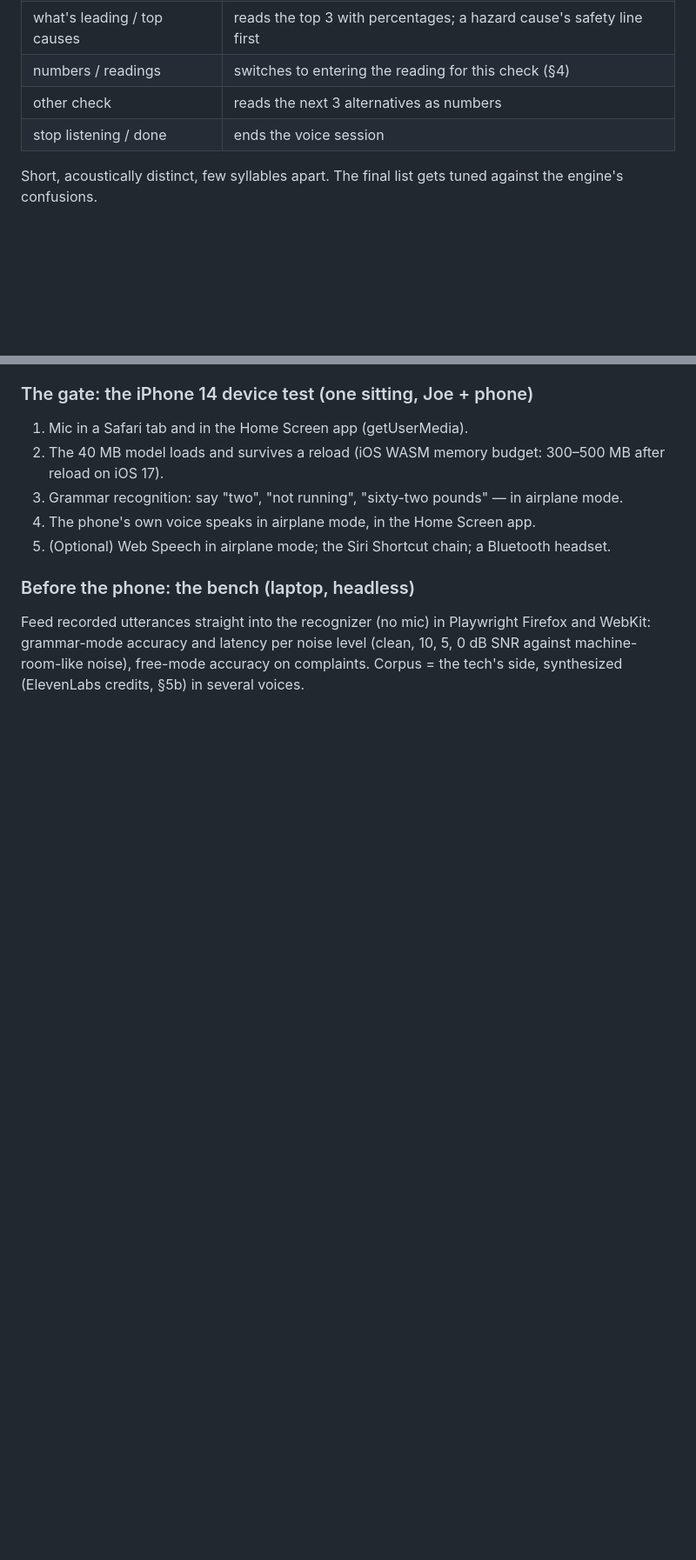
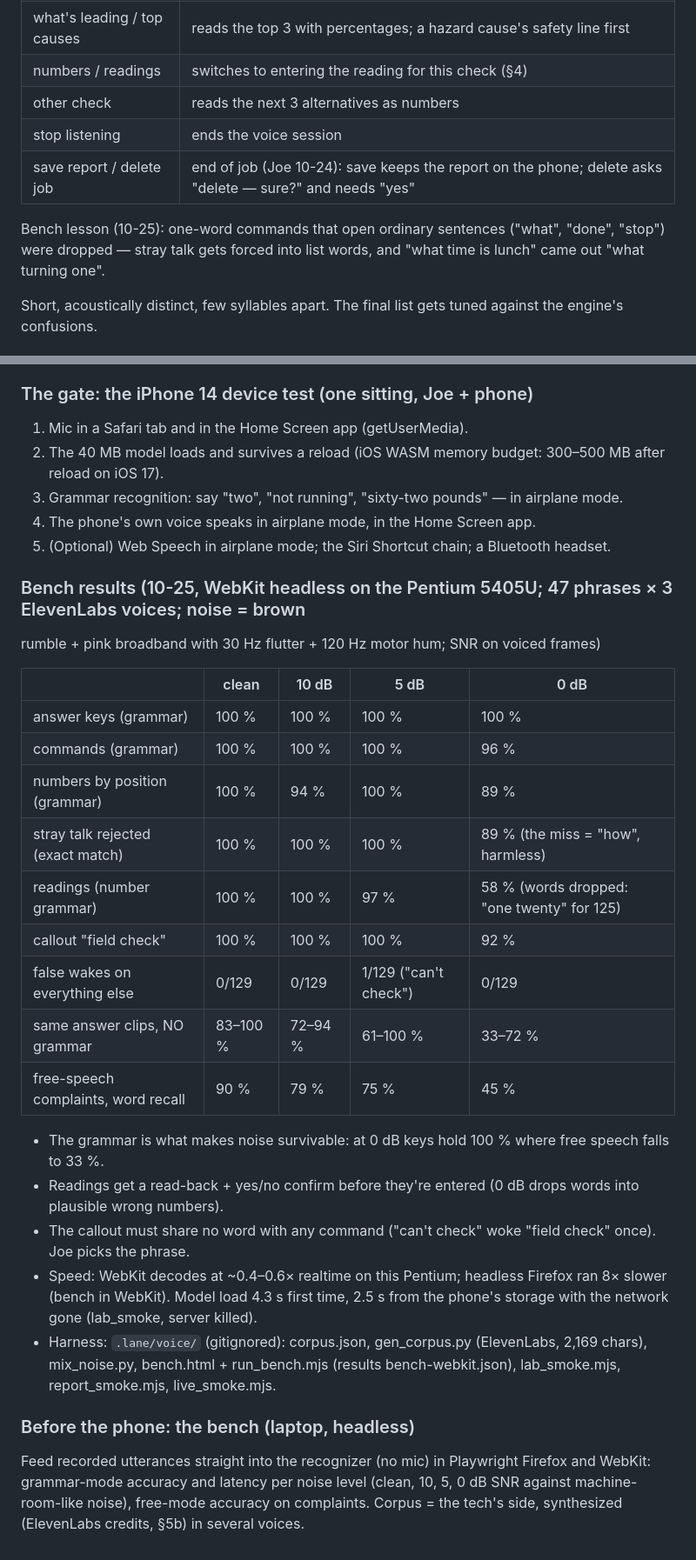
Before and after one commit to QAv2/hvac-field, a Markdown page: research/voice-design.md, 2 parts joined by grey strips. Shown at 87% size. GitHub-like rendering; blank space fills up the shorter version.

Commit message:
Voice design: bench results, end-of-job voice commands
Co-Authored-By: Claude Opus 5.5 <noreply@anthropic.com>

```diff
--- a/research/voice-design.md
+++ b/research/voice-design.md
@@ -62,7 +62,11 @@ So:
 | what's leading / top causes | reads the top 3 with percentages; a hazard cause's safety line first |
 | numbers / readings | switches to entering the reading for this check (§4) |
 | other check | reads the next 3 alternatives as numbers |
-| stop listening / done | ends the voice session |
+| stop listening | ends the voice session |
+| save report / delete job | end of job (Joe 10-24): save keeps the report on the phone; delete asks "delete — sure?" and needs "yes" |
+
+Bench lesson (10-25): one-word commands that open ordinary sentences ("what", "done", "stop") were dropped — stray
+talk gets forced into list words, and "what time is lunch" came out "what turning one".
 
 Short, acoustically distinct, few syllables apart. The final list gets tuned against the engine's confusions.
 
@@ -145,6 +149,29 @@ laptop and Android. Downloaded once as an optional "voice pack", cached for offl
 4. The phone's own voice speaks in airplane mode, in the Home Screen app.
 5. (Optional) Web Speech in airplane mode; the Siri Shortcut chain; a Bluetooth headset.
 
+### Bench results (10-25, WebKit headless on the Pentium 5405U; 47 phrases × 3 ElevenLabs voices; noise = brown
+rumble + pink broadband with 30 Hz flutter + 120 Hz motor hum; SNR on voiced frames)
+
+| | clean | 10 dB | 5 dB | 0 dB |
+|---|---|---|---|---|
+| answer keys (grammar) | 100 % | 100 % | 100 % | 100 % |
+| commands (grammar) | 100 % | 100 % | 100 % | 96 % |
+| numbers by position (grammar) | 100 % | 94 % | 100 % | 89 % |
+| stray talk rejected (exact match) | 100 % | 100 % | 100 % | 89 % (the miss = "how", harmless) |
+| readings (number grammar) | 100 % | 100 % | 97 % | 58 % (words dropped: "one twenty" for 125) |
+| callout "field check" | 100 % | 100 % | 100 % | 92 % |
+| false wakes on everything else | 0/129 | 0/129 | 1/129 ("can't check") | 0/129 |
+| same answer clips, NO grammar | 83–100 % | 72–94 % | 61–100 % | 33–72 % |
+| free-speech complaints, word recall | 90 % | 79 % | 75 % | 45 % |
+
+- The grammar is what makes noise survivable: at 0 dB keys hold 100 % where free speech falls to 33 %.
+- Readings get a read-back + yes/no confirm before they're entered (0 dB drops words into plausible wrong numbers).
+- The callout must share no word with any command ("can't check" woke "field check" once). Joe picks the phrase.
+- Speed: WebKit decodes at ~0.4–0.6× realtime on this Pentium; headless Firefox ran 8× slower (bench in WebKit).
+  Model load 4.3 s first time, 2.5 s from the phone's storage with the network gone (lab_smoke, server killed).
+- Harness: `.lane/voice/` (gitignored): corpus.json, gen_corpus.py (ElevenLabs, 2,169 chars), mix_noise.py,
+  bench.html + run_bench.mjs (results bench-webkit.json), lab_smoke.mjs, report_smoke.mjs, live_smoke.mjs.
+
 ### Before the phone: the bench (laptop, headless)
 Feed recorded utterances straight into the recognizer (no mic) in Playwright Firefox and WebKit: grammar-mode
 accuracy and latency per noise level (clean, 10, 5, 0 dB SNR against machine-room-like noise), free-mode
```
